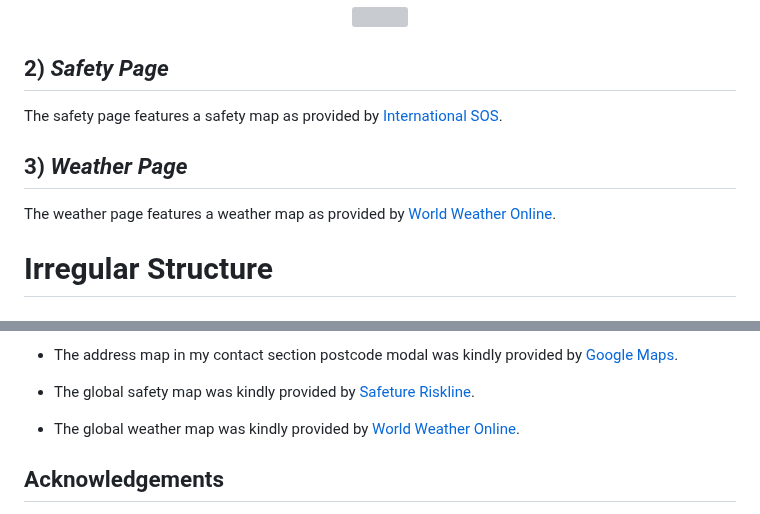
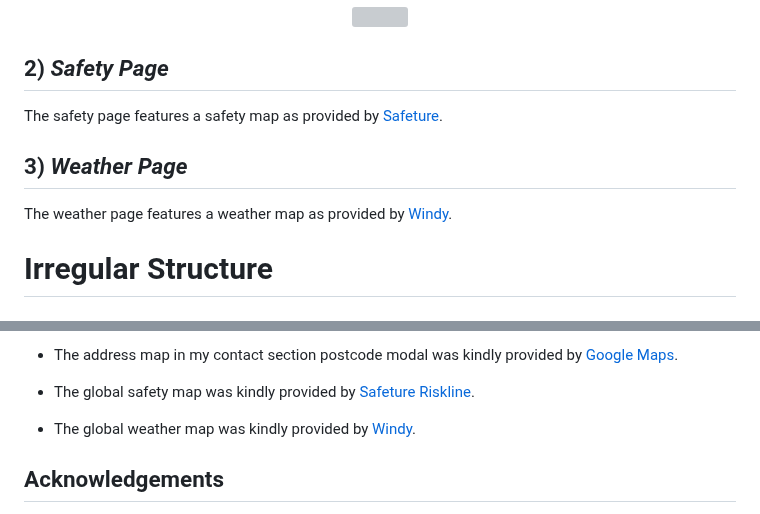
Before and after one commit to yinyangsammy/snapshot-location-assessment, a Markdown page: README.md, 2 parts joined by grey strips. Drawn GitHub-style; grey boxes are pictures that could not be loaded.

Commit message:
revised README.md to accredit the new weather map provider

```diff
--- a/README.md
+++ b/README.md
@@ -249,11 +249,11 @@ The OpenStreetMaps Map of the world features a search bar just above, where the
 
 ## 2) *Safety Page*
 
-The safety page features a safety map as provided by [International SOS](https://www.internationalsos.com/risk-outlook).
+The safety page features a safety map as provided by [Safeture](https://www.safeture.com/).
 
 ## 3) *Weather Page*
 
-The weather page features a weather map as provided by [World Weather Online](https://map.worldweatheronline.com/).
+The weather page features a weather map as provided by [Windy](https://www.windy.com/).
 
 # Irregular Structure
 
@@ -1074,7 +1074,7 @@ By forking the GitHub Repository we make a copy of the original repository on ou
 
 -   The global safety map was kindly provided by [Safeture Riskline](https://safeture.com/riskline-launch-apis-improvements/).
 
--   The global weather map was kindly provided by [World Weather Online](https://map.worldweatheronline.com/).
+-   The global weather map was kindly provided by [Windy](https://www.windy.com/).
 
 
 ## Acknowledgements
```
